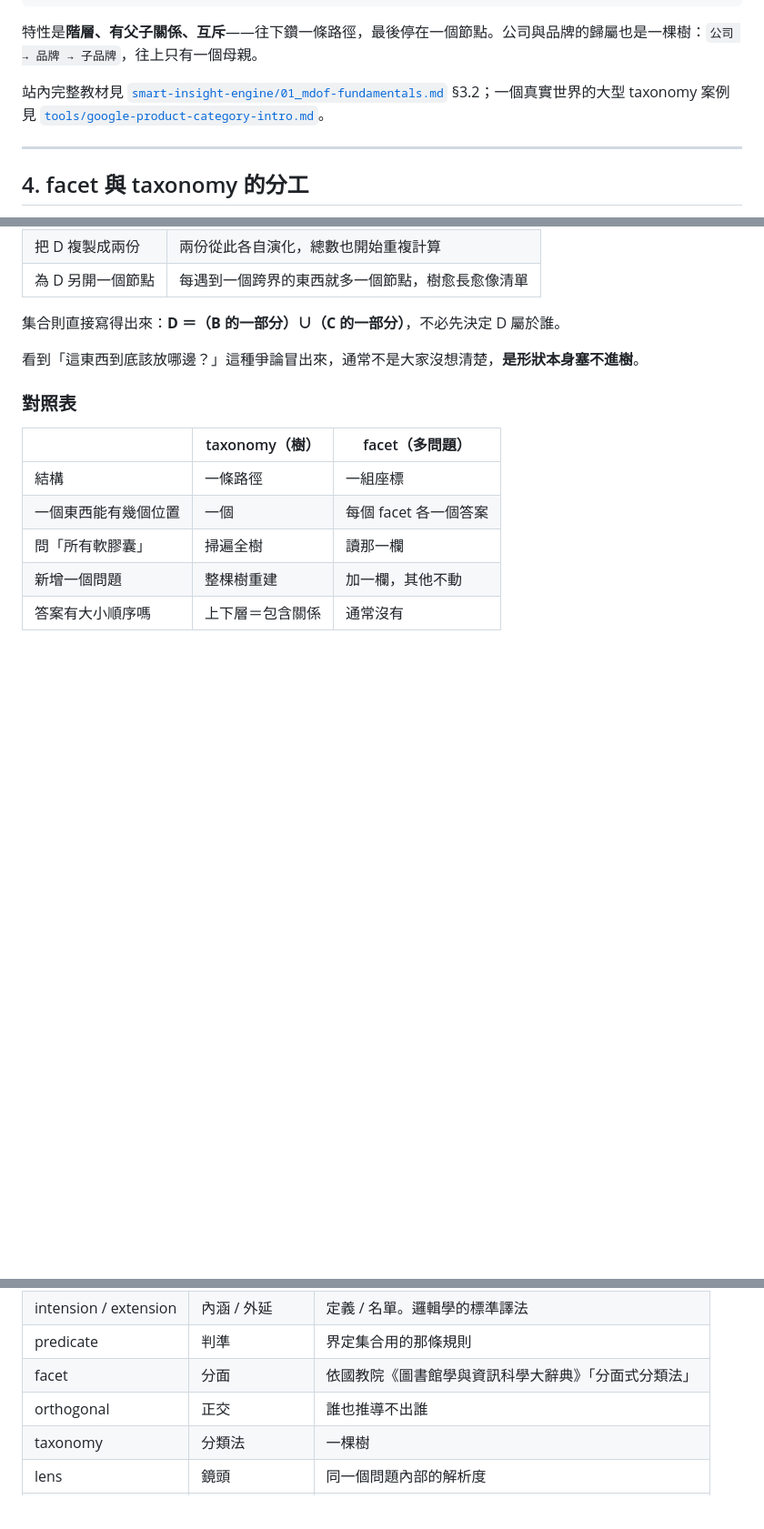
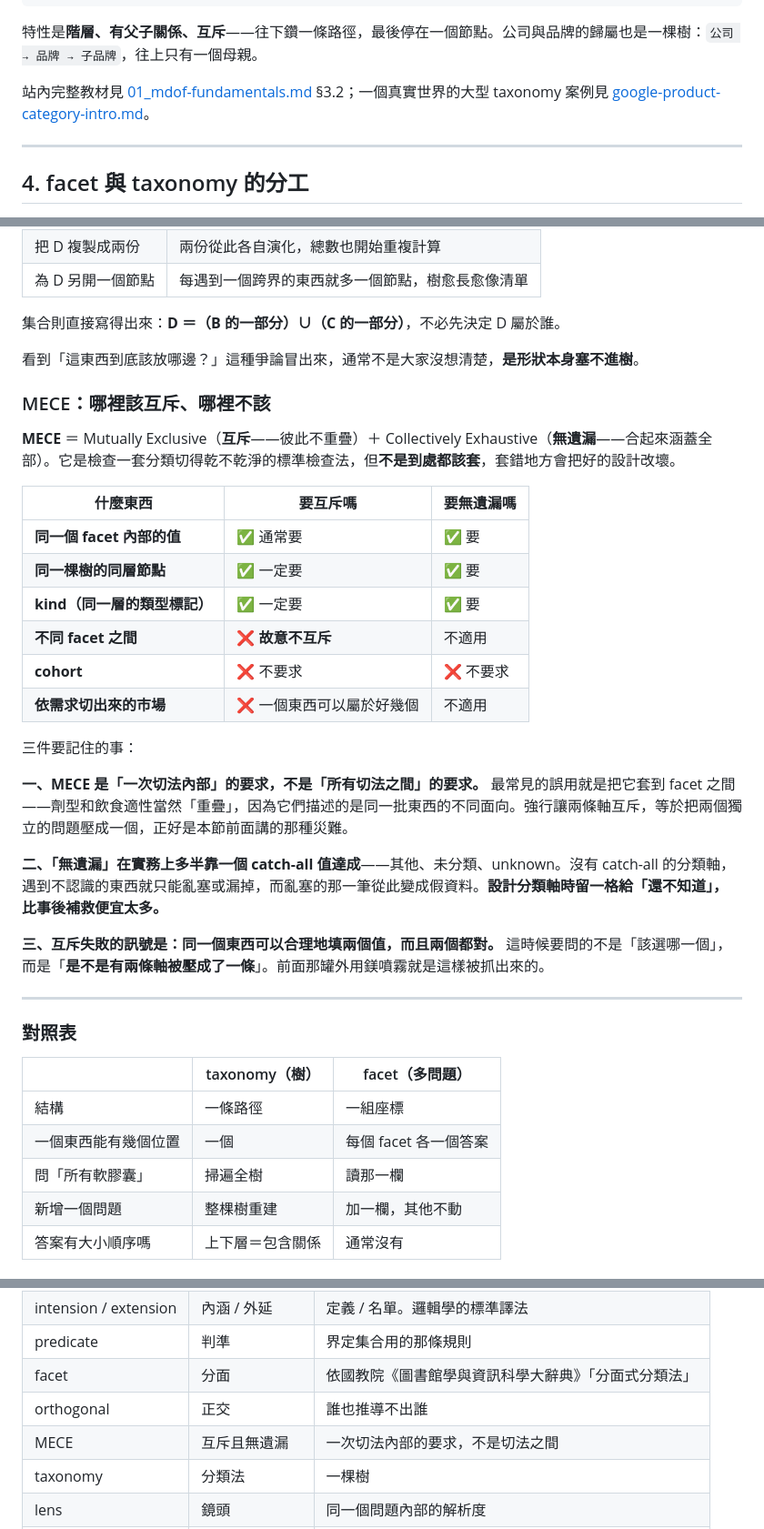
Before and after one commit to mapleelpam/LuminNexus-LearningMap, a Markdown page: general/classification-terminology.md, 3 parts joined by grey strips. Shown at 91% size. Drawn GitHub-style; blank space fills up the shorter version.

Commit message:
docs: 補 MECE 一節，並統一連結寫法
- 分類體系文第 4 節新增「MECE：哪裡該互斥、哪裡不該」。原文只零散提過三次
  「互斥」，從沒講「無遺漏」那一半，也沒回答哪些地方適用、哪些不適用。
  新增對照表（facet 內部／同層節點／kind 要 MECE；facet 之間、cohort、
  依需求切的市場不要）與三條要點：MECE 是一次切法內部的要求而非切法之間、
  無遺漏靠 catch-all 值達成、互斥失敗的訊號是同一個東西兩個值都對
- 中文對應補 MECE 一列
- 連結文字裡的反引號全部拿掉（原本渲染成 code，與 repo 其他教材的純文字
  寫法不一致），路徑前綴也一併去掉只留檔名

Co-Authored-By: Claude Opus 5 (1M context) <noreply@anthropic.com>

```diff
--- a/general/classification-terminology.md
+++ b/general/classification-terminology.md
@@ -177,7 +177,7 @@ SupplementFact
 
 特性是**階層、有父子關係、互斥**——往下鑽一條路徑，最後停在一個節點。公司與品牌的歸屬也是一棵樹：`公司 → 品牌 → 子品牌`，往上只有一個母親。
 
-站內完整教材見 [`smart-insight-engine/01_mdof-fundamentals.md`](../projects/prismavision/smart-insight-engine/01_mdof-fundamentals.md) §3.2；一個真實世界的大型 taxonomy 案例見 [`tools/google-product-category-intro.md`](../tools/google-product-category-intro.md)。
+站內完整教材見 [01_mdof-fundamentals.md](../projects/prismavision/smart-insight-engine/01_mdof-fundamentals.md) §3.2；一個真實世界的大型 taxonomy 案例見 [google-product-category-intro.md](../tools/google-product-category-intro.md)。
 
 ---
 
@@ -321,6 +321,29 @@ graph TD
 
 看到「這東西到底該放哪邊？」這種爭論冒出來，通常不是大家沒想清楚，**是形狀本身塞不進樹**。
 
+### MECE：哪裡該互斥、哪裡不該
+
+**MECE** ＝ Mutually Exclusive（**互斥**——彼此不重疊）＋ Collectively Exhaustive（**無遺漏**——合起來涵蓋全部）。它是檢查一套分類切得乾不乾淨的標準檢查法，但**不是到處都該套**，套錯地方會把好的設計改壞。
+
+| 什麼東西 | 要互斥嗎 | 要無遺漏嗎 |
+|---|---|---|
+| **同一個 facet 內部的值** | ✅ 通常要 | ✅ 要 |
+| **同一棵樹的同層節點** | ✅ 一定要 | ✅ 要 |
+| **kind（同一層的類型標記）** | ✅ 一定要 | ✅ 要 |
+| **不同 facet 之間** | ❌ **故意不互斥** | 不適用 |
+| **cohort** | ❌ 不要求 | ❌ 不要求 |
+| **依需求切出來的市場** | ❌ 一個東西可以屬於好幾個 | 不適用 |
+
+三件要記住的事：
+
+**一、MECE 是「一次切法內部」的要求，不是「所有切法之間」的要求。** 最常見的誤用就是把它套到 facet 之間——劑型和飲食適性當然「重疊」，因為它們描述的是同一批東西的不同面向。強行讓兩條軸互斥，等於把兩個獨立的問題壓成一個，正好是本節前面講的那種災難。
+
+**二、「無遺漏」在實務上多半靠一個 catch-all 值達成**——其他、未分類、unknown。沒有 catch-all 的分類軸，遇到不認識的東西就只能亂塞或漏掉，而亂塞的那一筆從此變成假資料。**設計分類軸時留一格給「還不知道」，比事後補救便宜太多。**
+
+**三、互斥失敗的訊號是：同一個東西可以合理地填兩個值，而且兩個都對。** 這時候要問的不是「該選哪一個」，而是「**是不是有兩條軸被壓成了一條**」。前面那罐外用鎂噴霧就是這樣被抓出來的。
+
+---
+
 ### 對照表
 
 | | taxonomy（樹） | facet（多問題） |
@@ -477,6 +500,7 @@ TheJournalism 整體位於生態系的 Layer 3，其內部再分 L0 / L1 / L2。
 | predicate | 判準 | 界定集合用的那條規則 |
 | facet | 分面 | 依國教院《圖書館學與資訊科學大辭典》「分面式分類法」 |
 | orthogonal | 正交 | 誰也推導不出誰 |
+| MECE | 互斥且無遺漏 | 一次切法內部的要求，不是切法之間 |
 | taxonomy | 分類法 | 一棵樹 |
 | lens | 鏡頭 | 同一個問題內部的解析度 |
 | macro / micro | 巨觀 / 微觀 | 粗粒化那一義 |
```
Also changed, not shown: other parts of general/classification-terminology.md (+3 -3 lines).
